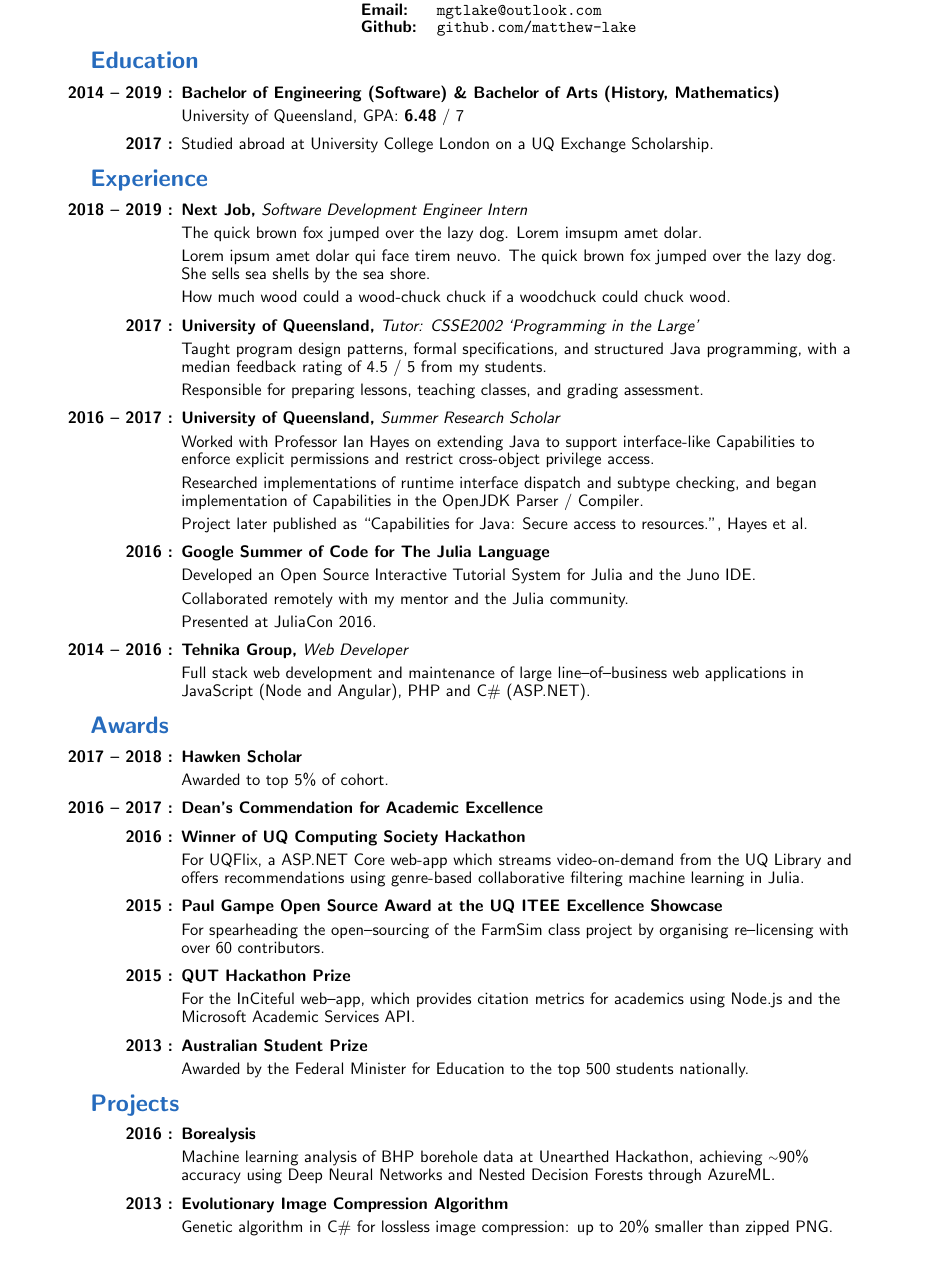
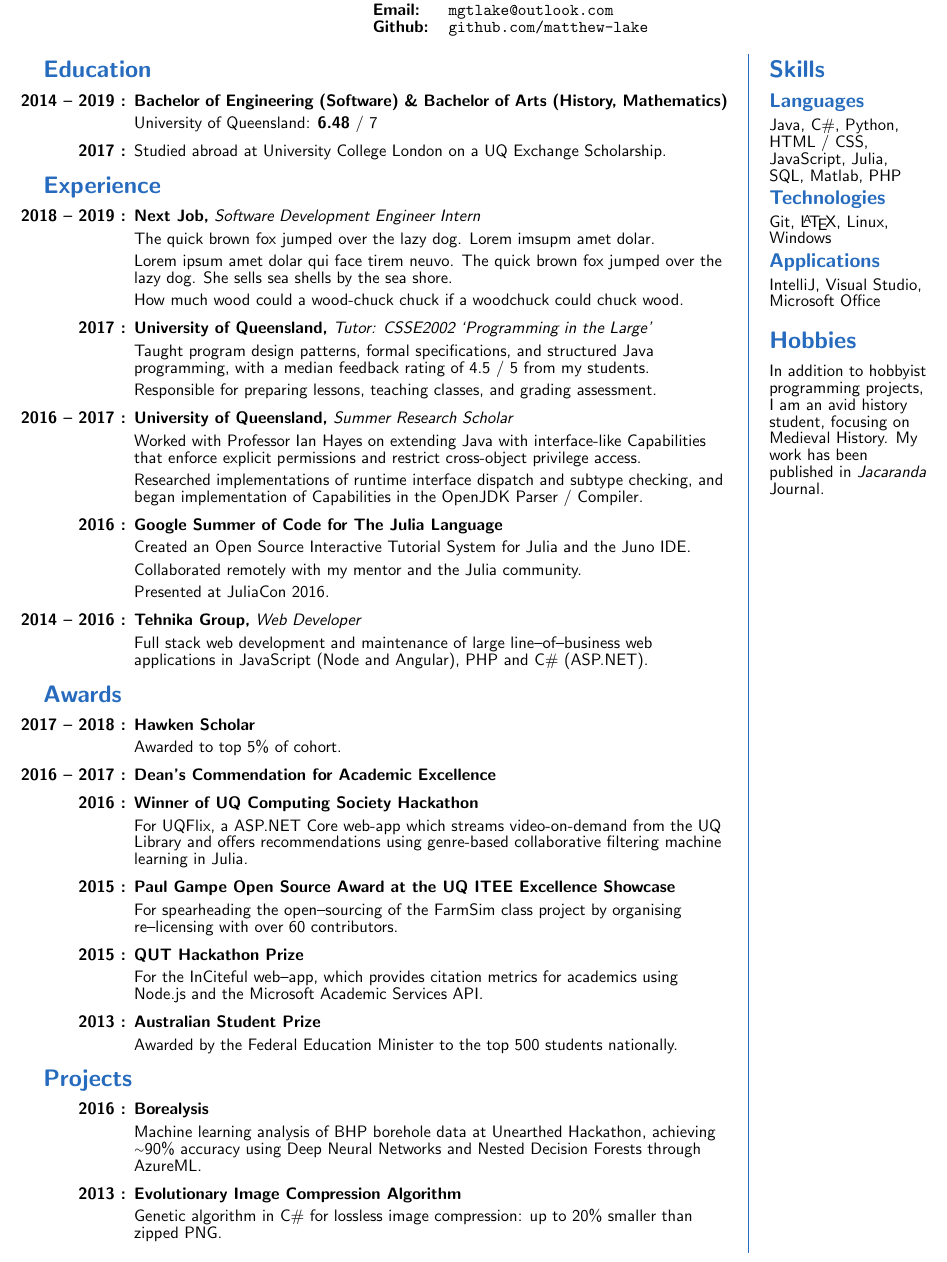
Before and after one commit to mgtlake/resume, a LaTeX CV (resume.tex): part of the page, cut so that both start at the same text. Compiled offline with pdfLaTeX.

Commit message:
2018 July (variant)

```diff
--- a/resume.tex
+++ b/resume.tex
@@ -122,21 +127,22 @@
-		\textbf{Github:}		& \href{github.com/matthew-lake}{\tt github.com/matthew-lake}
+%		%Homepage: 	& \href{mgtlake.com}{\tt mgtlake.com} \\
+		\textbf{Github:}		& \href{https://github.com/matthew-lake}{\tt github.com/matthew-lake}
 	\end{tabular}
 \end{center}
+\titlespacing*{\section}{-30pt}{0.5ex}{1ex}
+
+\columnratio{0.8, 0.2}
+\begin{paracol}{2}
 
 \resumesection{Education}
+\titlespacing*{\section}{-30pt}{2.2ex}{1ex}
 \begin{itemize}
 	\dateitem{2014 -- 2019} {\textbf{Bachelor of Engineering (Software) \&
 			Bachelor of Arts (History, Mathematics)}
 
-		University of Queensland, GPA: \textbf{6.48} / 7
+		University of Queensland: \textbf{6.48} / 7
 
 		\dateitem{2017} Studied abroad at University College London on a UQ Exchange Scholarship.
 	}
-
-	%\dateitem{2009 -- 2013} {\textbf{Queensland Certificate of Education}
-	%
-	%	Marist College Ashgrove --- OP: 1
-	%}
 \end{itemize}
 
 \resumesection{Experience}
@@ -156,16 +162,16 @@
 	}
 
 	\resumeitem{2016 -- 2017}{University of Queensland}{Summer Research Scholar}{
-		Worked with Professor Ian Hayes on extending Java to support interface-like Capabilities to enforce explicit permissions and restrict cross-object privilege access.
+		Worked with Professor Ian Hayes on extending Java with interface-like Capabilities that enforce explicit permissions and restrict cross-object privilege access.
 
 		Researched implementations of runtime interface dispatch and subtype checking, and began implementation of Capabilities in the OpenJDK Parser / Compiler.
 
-		Project later published as ``Capabilities for Java: Secure access to resources.", Hayes et al.
+		%Project later published as ``Capabilities for Java: Secure access to resources.", Hayes et al.
 	}
 
 	\dateitem{2016}{\textbf{Google Summer of Code for The Julia Language}
 
-		Developed an Open Source Interactive Tutorial System for Julia and the Juno IDE.
+		Created an Open Source Interactive Tutorial System for Julia and the Juno IDE.
 
 		Collaborated remotely with my mentor and the Julia community.
 
@@ -217,62 +205,44 @@
 	}
 	\dateitem{2013} {\textbf{Australian Student Prize}
 
-		Awarded by the Federal Minister for Education to the top 500 students nationally.
+		Awarded by the Federal Education Minister to the top 500 students nationally.
 	}
 \end{itemize}
 
 \resumesection{Projects}
 \begin{itemize}
-	%\dateitem{2016} {\textbf{UQFlix}
-	%
-	%	Video-on-demand streaming from the UQ Library using ASP.NET Core MVC, with machine learning recommendations	using a genre-based collaborative filtering algorithm in Julia.
-	%}
-
 	\dateitem{2016} {\textbf{Borealysis}
 
 		Machine learning analysis of BHP borehole data at Unearthed Hackathon, achieving \tilde{}90\% accuracy using Deep Neural Networks and Nested Decision Forests through AzureML.
 	}
 
-	%\dateitem{2015 -- 2016} {\textbf{Machine Learning Experiments in Julia}
-	%
-	%	Experimental recommender system	for special topics course.
-	%}
-
-	%\dateitem{2015} {\textbf{InCiteful}
-	%
-	%	Node.js web--app for academic citation metrics using the Microsoft Academic Services API.
-	%}
-
 	\dateitem{2013} {\textbf{Evolutionary Image Compression Algorithm}
 
 		Genetic algorithm in C\# for lossless image compression: up to 20\% smaller than zipped PNG.
 	}
-	%\dateitem{2015 -- 2016} {\textbf{Farmsim Game}
-	%
-	%	Farm simulator game in Java with a multi--player marketplace.
-	%	I played a leading role in this large group project, and personally implemented procedural world generation and agent AI.
-	%}
-	%\dateitem{2015} {\textbf{StreamSaver}
-	%
-	%	 Java program to save streaming video from UQ Library Video on Demand.
-	%}
-	%\dateitem{2014} {\textbf{Flow Control System}
-	%
-	%	 Control system in Arduino C++ for adjusting water temperature in a mixing process.
-	%}
-	%\dateitem{2016} {\textbf{IJuliaConverter}
-	%
-	%	Work--in--progress Julia package for converting between IJulia and code and vice--versa
-	%}
-	%\dateitem{2016} UQCS Hubot Chatbot (Javascript)
-	%\dateitem{2016} Codegolf Website --- Website for a codegolf competition (Python)
-	%\dateitem{2014 -- 2018} \textbf{Member of University of Queensland Computing Society}
+\end{itemize}
 
-	%\dateitem{2016} {\textbf{Jacaranda Journal}
-	%
-	%	Published essay `Perception and Reality: Heresy in Western Europe from its Origins to the Albigensian Crusade'
-	%}
-\end{itemize}
+\switchcolumn
+
+\titlespacing*{\section}{0pt}{0.5ex}{1ex}
+%\resumesection{Objective}
+%Software Engineering student seeking hands-on technical internship to gain real-world experience and develop my skills.
+\resumesection{Skills}
+\titlespacing*{\section}{0pt}{2.2ex}{1ex}
+\resumesubsection{Languages}
+Java, C\#, Python, HTML / CSS, JavaScript, Julia, SQL, Matlab, PHP
+\resumesubsection{Technologies}
+Git, \LaTeX, Linux, Windows
+\resumesubsection{Applications}
+IntelliJ, Visual Studio, Microsoft Office
+
+
+
+\resumesection{Hobbies}
+In addition to hobbyist programming projects, I am an avid history student, focusing on Medieval History.
+My work has been published in \textit{Jacaranda} Journal.
+
+\end{paracol}
 
 \bigskip
 
```
Also changed, not shown: resume.pdf, resume.tex (63 more changed lines).
